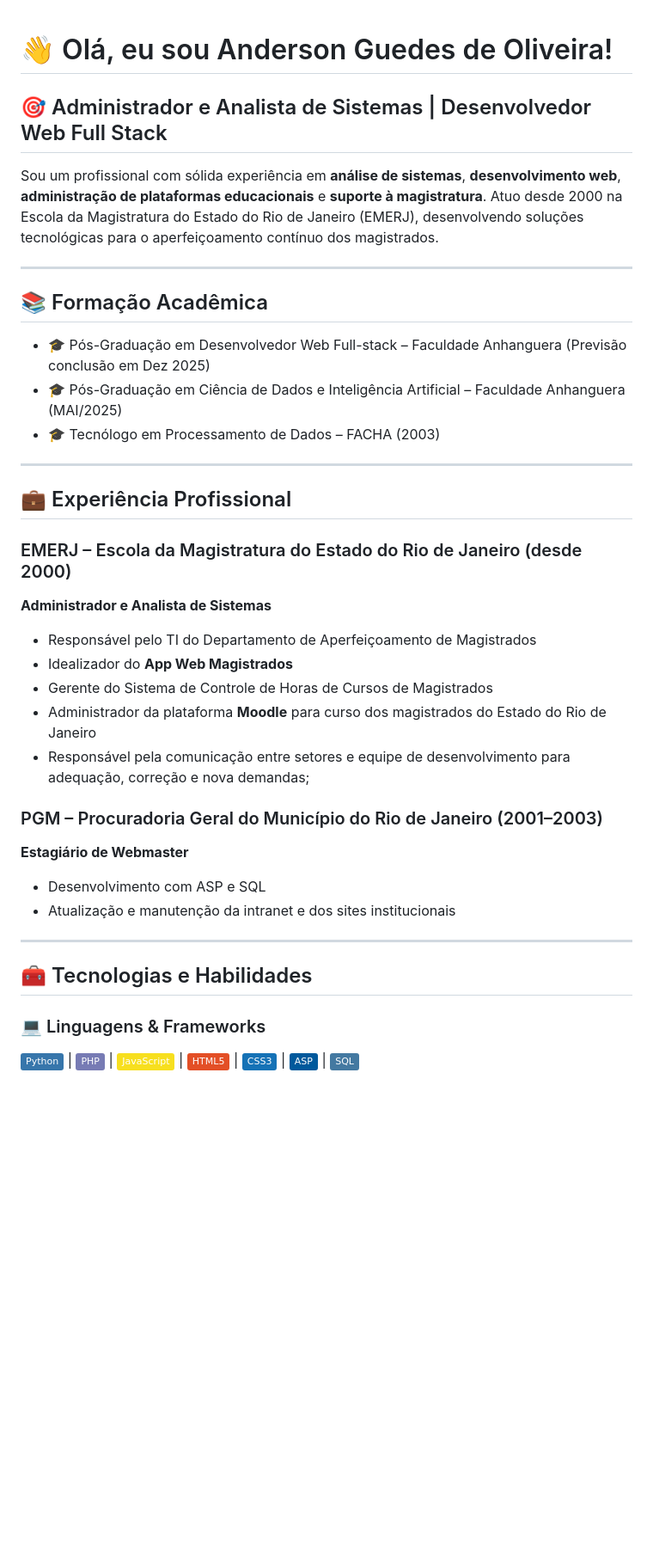
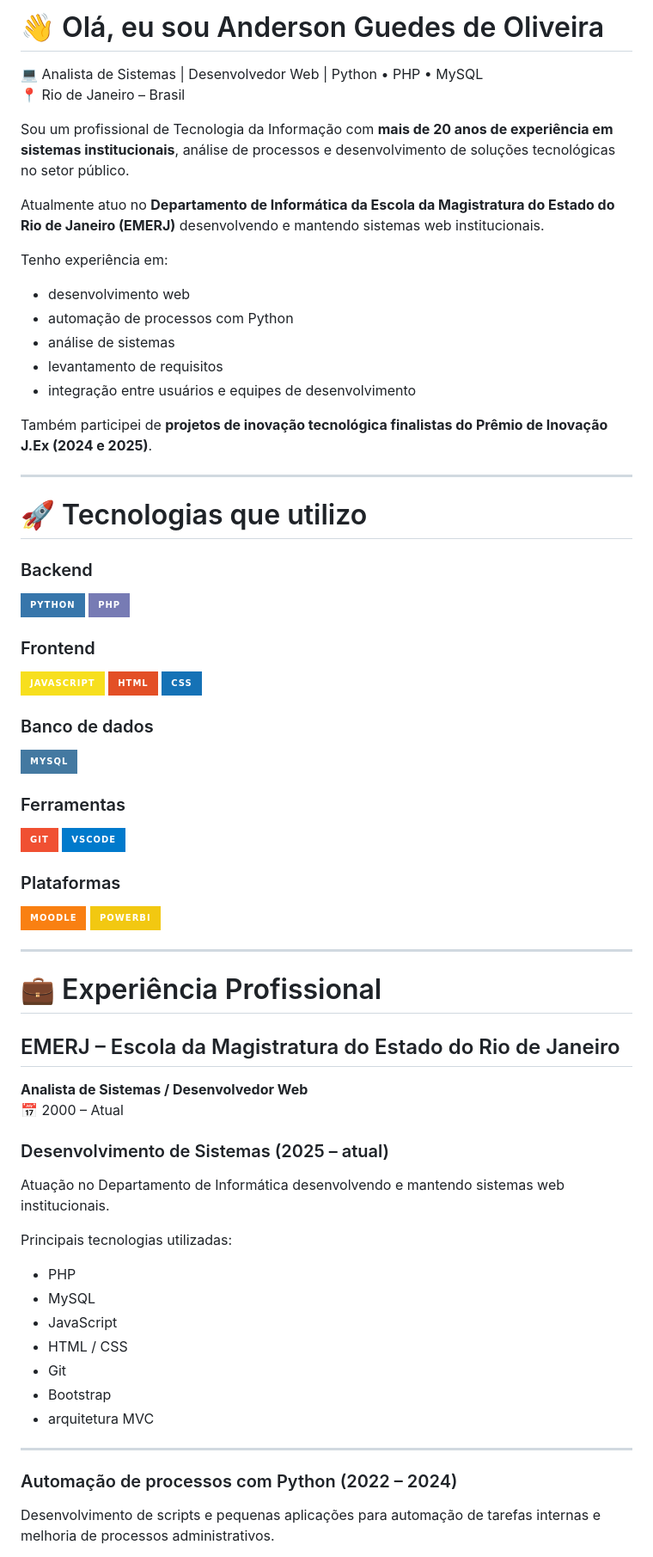
Before and after one commit to agoliveiraTJ/agoliveiraTJ, a Markdown page: README.md, the part around one of its changes. Shown at 86% size. GitHub-like rendering; badges without logos; blank space fills up the shorter version.

Commit message:
Atualizando o README
Updated personal and professional information, added technologies and skills sections, and improved formatting.

```diff
--- a/README.md
+++ b/README.md
@@ -1,41 +1,71 @@
+# 👋 Olá, eu sou Anderson Guedes de Oliveira
 
-# 👋 Olá, eu sou Anderson Guedes de Oliveira!
+💻 Analista de Sistemas | Desenvolvedor Web | Python • PHP • MySQL
+📍 Rio de Janeiro – Brasil
 
-## 🎯 Administrador e Analista de Sistemas | Desenvolvedor Web Full Stack
+Sou um profissional de Tecnologia da Informação com **mais de 20 anos de experiência em sistemas institucionais**, análise de processos e desenvolvimento de soluções tecnológicas no setor público.
 
-Sou um profissional com sólida experiência em **análise de sistemas**, **desenvolvimento web**, **administração de plataformas educacionais** e **suporte à magistratura**. Atuo desde 2000 na Escola da Magistratura do Estado do Rio de Janeiro (EMERJ), desenvolvendo soluções tecnológicas para o aperfeiçoamento contínuo dos magistrados.
+Atualmente atuo no **Departamento de Informática da Escola da Magistratura do Estado do Rio de Janeiro (EMERJ)** desenvolvendo e mantendo sistemas web institucionais.
+
+Tenho experiência em:
+
+- desenvolvimento web
+- automação de processos com Python
+- análise de sistemas
+- levantamento de requisitos
+- integração entre usuários e equipes de desenvolvimento
+
+Também participei de **projetos de inovação tecnológica finalistas do Prêmio de Inovação J.Ex (2024 e 2025)**.
 
 ---
 
-## 📚 Formação Acadêmica
+# 🚀 Tecnologias que utilizo
 
-- 🎓 Pós-Graduação em Desenvolvedor Web Full-stack – Faculdade Anhanguera (Previsão conclusão em Dez 2025)
-- 🎓 Pós-Graduação em Ciência de Dados e Inteligência Artificial – Faculdade Anhanguera (MAI/2025)
-- 🎓 Tecnólogo em Processamento de Dados – FACHA (2003)
+### Backend
+![Python](https://img.shields.io/badge/Python-3776AB?style=for-the-badge&logo=python&logoColor=white)
+![PHP](https://img.shields.io/badge/PHP-777BB4?style=for-the-badge&logo=php&logoColor=white)
+
+### Frontend
+![JavaScript](https://img.shields.io/badge/JavaScript-F7DF1E?style=for-the-badge&logo=javascript&logoColor=black)
+![HTML](https://img.shields.io/badge/HTML-E34F26?style=for-the-badge&logo=html5&logoColor=white)
+![CSS](https://img.shields.io/badge/CSS-1572B6?style=for-the-badge&logo=css3&logoColor=white)
+
+### Banco de dados
+![MySQL](https://img.shields.io/badge/MySQL-4479A1?style=for-the-badge&logo=mysql&logoColor=white)
+
+### Ferramentas
+![Git](https://img.shields.io/badge/Git-F05032?style=for-the-badge&logo=git&logoColor=white)
+![VS Code](https://img.shields.io/badge/VSCode-007ACC?style=for-the-badge&logo=visual-studio-code&logoColor=white)
+
+### Plataformas
+![Moodle](https://img.shields.io/badge/Moodle-F98012?style=for-the-badge&logo=moodle&logoColor=white)
+![PowerBI](https://img.shields.io/badge/PowerBI-F2C811?style=for-the-badge&logo=powerbi&logoColor=black)
 
 ---
 
-## 💼 Experiência Profissional
+# 💼 Experiência Profissional
 
-### EMERJ – Escola da Magistratura do Estado do Rio de Janeiro (desde 2000)
-**Administrador e Analista de Sistemas**
+## EMERJ – Escola da Magistratura do Estado do Rio de Janeiro
+**Analista de Sistemas / Desenvolvedor Web**
+📅 2000 – Atual
 
-- Responsável pelo TI do Departamento de Aperfeiçoamento de Magistrados
-- Idealizador do **App Web Magistrados**
-- Gerente do Sistema de Controle de Horas de Cursos de Magistrados
-- Administrador da plataforma **Moodle** para curso dos magistrados do Estado do Rio de Janeiro
-- Responsável pela comunicação entre setores e equipe de desenvolvimento para adequação, correção e nova demandas;
+### Desenvolvimento de Sistemas (2025 – atual)
 
-### PGM – Procuradoria Geral do Município do Rio de Janeiro (2001–2003)
-**Estagiário de Webmaster**
+Atuação no Departamento de Informática desenvolvendo e mantendo sistemas web institucionais.
 
-- Desenvolvimento com ASP e SQL
-- Atualização e manutenção da intranet e dos sites institucionais
+Principais tecnologias utilizadas:
+
+- PHP
+- MySQL
+- JavaScript
+- HTML / CSS
+- Git
+- Bootstrap
+- arquitetura MVC
 
 ---
 
-## 🧰 Tecnologias e Habilidades
+### Automação de processos com Python (2022 – 2024)
 
-### 💻 Linguagens & Frameworks
-![Python](https://img.shields.io/badge/-Python-3776AB?style=flat&logo=python&logoColor=white)  | ![PHP](https://img.shields.io/badge/-PHP-777BB4?style=flat&logo=php&logoColor=white)  | ![JavaScript](https://img.shields.io/badge/-JavaScript-F7DF1E?style=flat&logo=javascript&logoColor=black)  | ![HTML5](https://img.shields.io/badge/-HTML5-E34F26?style=flat&logo=html5&logoColor=white)  | ![CSS3](https://img.shields.io/badge/-CSS3-1572B6?style=flat&logo=css3&logoColor=white)  | ![ASP](https://img.shields.io/badge/-ASP-00599C?style=flat&logo=dotnet&logoColor=white)  | ![SQL](https://img.shields.io/badge/-SQL-4479A1?style=flat&logo=mysql&logoColor=white)
+Desenvolvimento de scripts e pequenas aplicações para automação de tarefas internas e melhoria de processos administrativos.
 
```
Also changed, not shown: other parts of README.md (+72 -27 lines).
